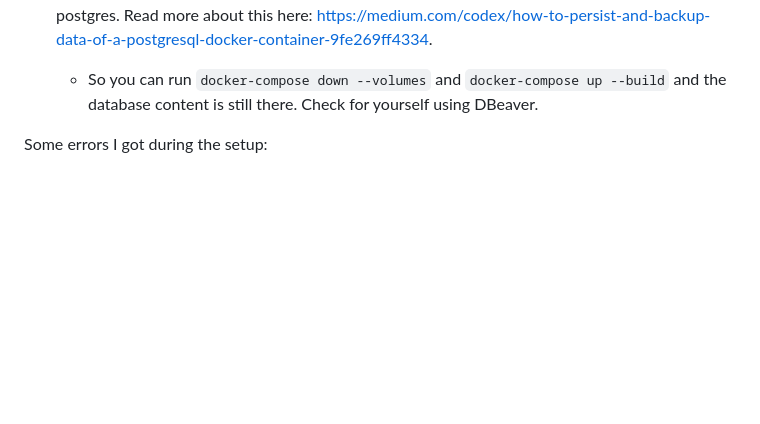
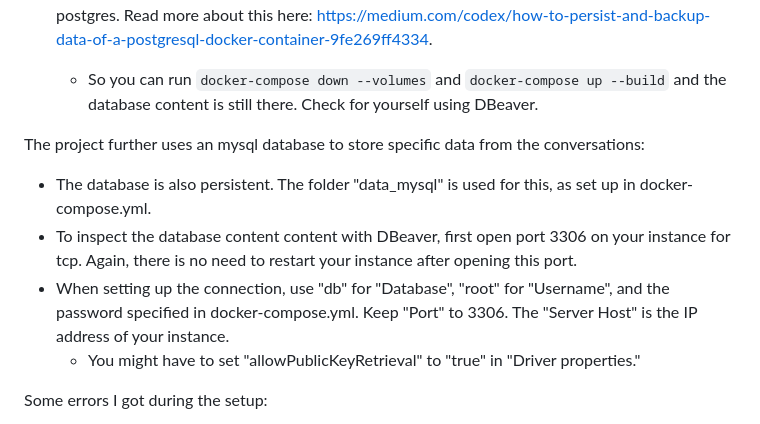
Before and after one commit to evaggian/virtual_coach_useful_activities, a Markdown page: README.md, the part around the change printed below. GitHub-like rendering; blank space fills up the shorter version.

Commit message:
add mysql db persistence to readme

```diff
--- a/README.md
+++ b/README.md
@@ -90,6 +90,13 @@ This project uses an SQLTrackerStore (https://rasa.com/docs/rasa/tracker-stores/
 
    - The database is persistent because of the "volumes" we specified in docker-compose.yml for postgres. Read more about this here: https://medium.com/codex/how-to-persist-and-backup-data-of-a-postgresql-docker-container-9fe269ff4334.
       - So you can run `docker-compose down --volumes` and `docker-compose up --build` and the database content is still there. Check for yourself using DBeaver.
+
+
+The project further uses an mysql database to store specific data from the conversations:
+   - The database is also persistent. The folder "data_mysql" is used for this, as set up in docker-compose.yml.
+   - To inspect the database content content with DBeaver, first open port 3306 on your instance for tcp. Again, there is no need to restart your instance after opening this port.
+   - When setting up the connection, use "db" for "Database", "root" for "Username", and the password specified in docker-compose.yml. Keep "Port" to 3306. The "Server Host" is the IP address of your instance.
+      - You might have to set "allowPublicKeyRetrieval" to "true" in "Driver properties."
 
 
 Some errors I got during the setup:
```
Also changed, not shown: other parts of README.md (+1 -1 lines).
